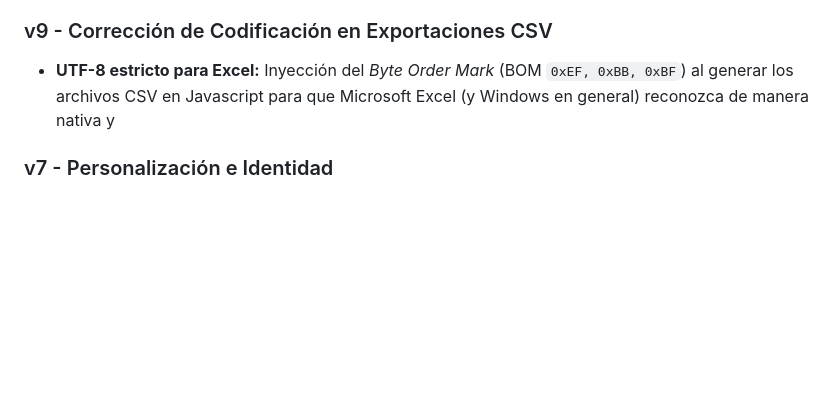
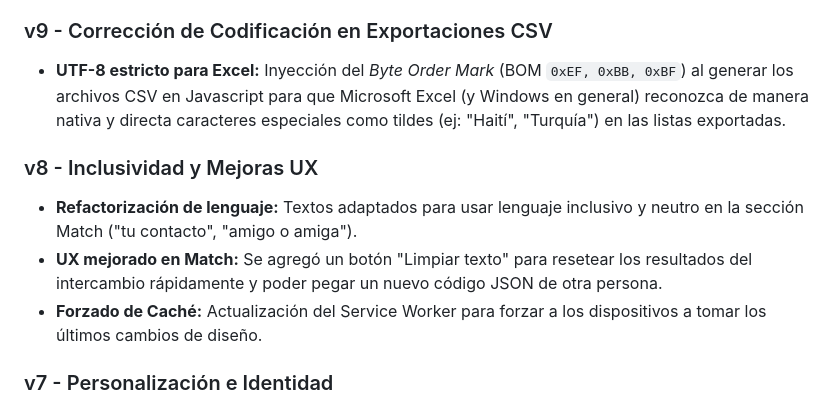
Before and after one commit to PeyoCL/Album_mundial_2026, a Markdown page: CHANGELOG.md, the part around the change. Rendered like a GitHub page; blank space fills up the shorter version.

```diff
--- a/CHANGELOG.md
+++ b/CHANGELOG.md
@@ -23,7 +23,13 @@ Todas las actualizaciones y cambios notables de la aplicación "Álbum Mundial 2
 - **Consolidación de código:** Se entregó una base de código fuente revisada e íntegra para asegurar que la PWA se renderice perfectamente tanto en móvil como en escritorio.
 
 ### v9 - Corrección de Codificación en Exportaciones CSV
-- **UTF-8 estricto para Excel:** Inyección del *Byte Order Mark* (BOM `0xEF, 0xBB, 0xBF`) al generar los archivos CSV en Javascript para que Microsoft Excel (y Windows en general) reconozca de manera nativa y
+- **UTF-8 estricto para Excel:** Inyección del *Byte Order Mark* (BOM `0xEF, 0xBB, 0xBF`) al generar los archivos CSV en Javascript para que Microsoft Excel (y Windows en general) reconozca de manera nativa y directa caracteres especiales como tildes (ej: "Haití", "Turquía") en las listas exportadas.
+
+### v8 - Inclusividad y Mejoras UX
+- **Refactorización de lenguaje:** Textos adaptados para usar lenguaje inclusivo y neutro en la sección Match ("tu contacto", "amigo o amiga").
+- **UX mejorado en Match:** Se agregó un botón "Limpiar texto" para resetear los resultados del intercambio rápidamente y poder pegar un nuevo código JSON de otra persona.
+- **Forzado de Caché:** Actualización del Service Worker para forzar a los dispositivos a tomar los últimos cambios de diseño.
+
 ### v7 - Personalización e Identidad
 - **Alias de usuario:** Nuevo campo en "Configuración" para definir el Nombre o Alias del coleccionista.
 - **Sincronización:** El nombre se refleja dinámicamente en el título de la cabecera y en los reportes de intercambio.
```
